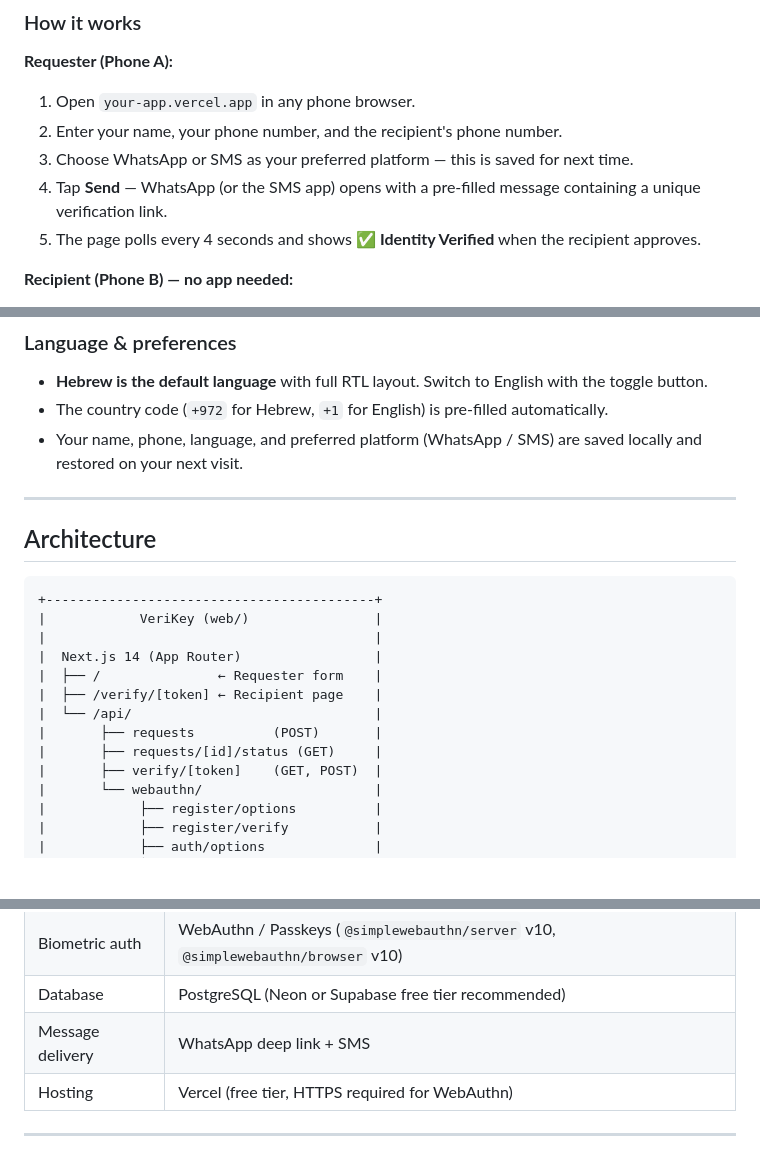
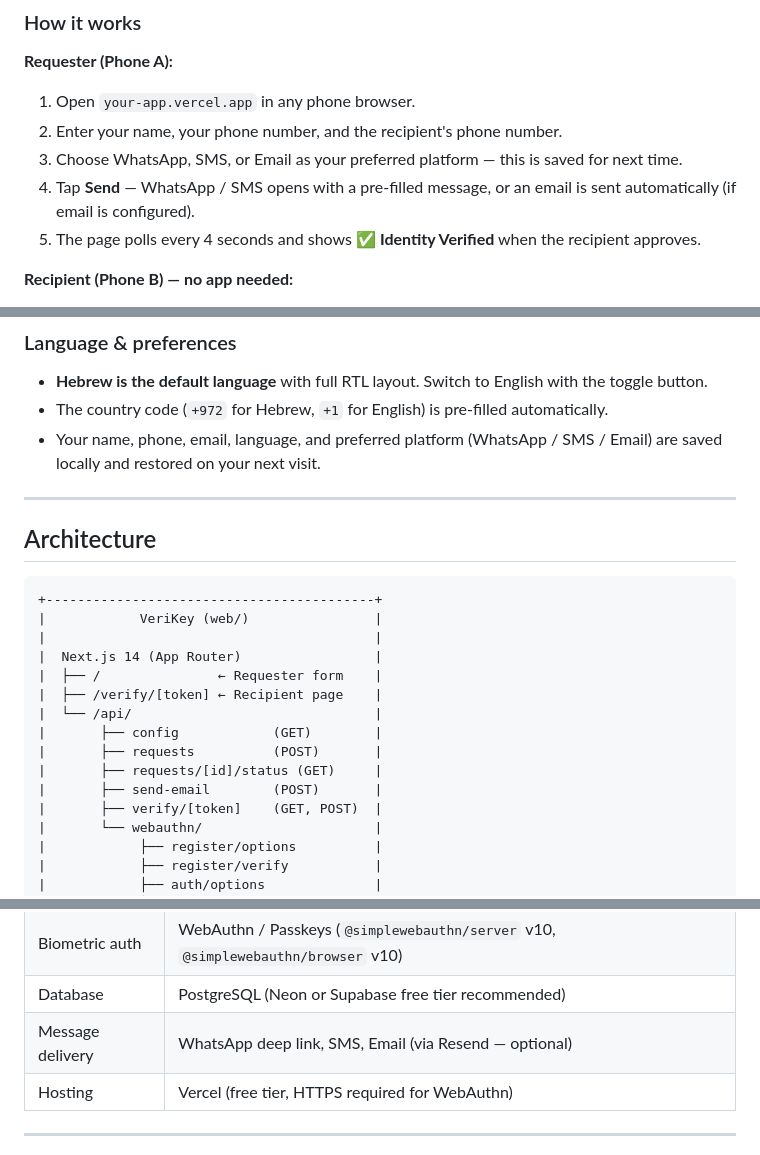
Before and after one commit to rozenben/VeriKey, a Markdown page: README.md, 3 parts joined by grey strips. Drawn GitHub-style; blank space fills up the shorter version.

Commit message:
Update README to document email sending option and new API routes
Co-Authored-By: Claude Sonnet 4.6 <noreply@anthropic.com>
Claude-Session: https://claude.ai/code/session_013dNEkRa22rtFKK3Ev2zmrg

```diff
--- a/README.md
+++ b/README.md
@@ -30,8 +30,8 @@ VeriKey solves a simple problem: how do you know the person on the other end of
 **Requester (Phone A):**
 1. Open `your-app.vercel.app` in any phone browser.
 2. Enter your name, your phone number, and the recipient's phone number.
-3. Choose WhatsApp or SMS as your preferred platform — this is saved for next time.
-4. Tap **Send** — WhatsApp (or the SMS app) opens with a pre-filled message containing a unique verification link.
+3. Choose WhatsApp, SMS, or Email as your preferred platform — this is saved for next time.
+4. Tap **Send** — WhatsApp / SMS opens with a pre-filled message, or an email is sent automatically (if email is configured).
 5. The page polls every 4 seconds and shows **✅ Identity Verified** when the recipient approves.
 
 **Recipient (Phone B) — no app needed:**
@@ -48,7 +48,7 @@ No passwords. No OTPs. Just biometrics.
 
 - **Hebrew is the default language** with full RTL layout. Switch to English with the toggle button.
 - The country code (`+972` for Hebrew, `+1` for English) is pre-filled automatically.
-- Your name, phone, language, and preferred platform (WhatsApp / SMS) are saved locally and restored on your next visit.
+- Your name, phone, email, language, and preferred platform (WhatsApp / SMS / Email) are saved locally and restored on your next visit.
 
 ---
 
@@ -62,8 +62,10 @@ No passwords. No OTPs. Just biometrics.
 |  ├── /               ← Requester form    |
 |  ├── /verify/[token] ← Recipient page    |
 |  └── /api/                               |
+|       ├── config            (GET)        |
 |       ├── requests          (POST)       |
 |       ├── requests/[id]/status (GET)     |
+|       ├── send-email        (POST)       |
 |       ├── verify/[token]    (GET, POST)  |
 |       └── webauthn/                      |
 |            ├── register/options          |
@@ -83,7 +85,7 @@ No passwords. No OTPs. Just biometrics.
 | Web app + API | Next.js 14 (App Router) |
 | Biometric auth | WebAuthn / Passkeys (`@simplewebauthn/server` v10, `@simplewebauthn/browser` v10) |
 | Database | PostgreSQL (Neon or Supabase free tier recommended) |
-| Message delivery | WhatsApp deep link + SMS |
+| Message delivery | WhatsApp deep link, SMS, Email (via Resend — optional) |
 | Hosting | Vercel (free tier, HTTPS required for WebAuthn) |
 
 ---
```
Also changed, not shown: other parts of README.md (+2 -0 lines).
